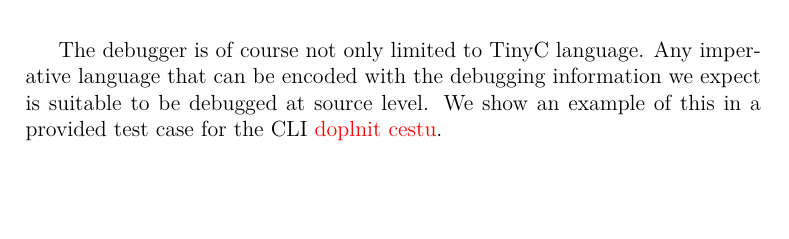
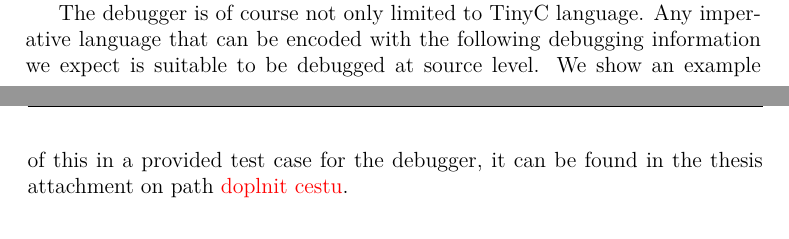
Before and after one commit to Gregofi/thesis, a LaTeX thesis (main.tex, which reads chapters/3.tex): part of page 75 of 83 before the commit and two parts of pages 71 and 72 of 83 after it, the two joined at a grey line, cut so that both start at the same text, the shorter picture padded with empty space. Compiled offline with XeLaTeX; a LaTeX package or settings file that is missing is left out.

Commit message:
Move text around

```diff
--- a/chapters/3.tex
+++ b/chapters/3.tex
@@ -299,6 +299,12 @@ about one function only, and for that function source debugging capabilities
 will work, but not for any other. This means that users can generate debug
 information incrementally.
 
+The debugger is of course not only limited to TinyC language. Any imperative
+language that can be encoded with the following debugging information we expect
+is suitable to be debugged at source level. We show an example of this in a
+provided test case for the debugger, it can be found in the thesis attachment
+on path \todo{doplnit cestu}.
+
 \subsection{Line information}
 Line information is one of the simplest to generate. Since it'll probably be
 the most generated information by the students, we choose the following simple
@@ -459,11 +465,6 @@ REPL when typing and also to have commands history. Another one is
 \texttt{argparse}, used for parsing command line arguments and finally
 \textit{GoogleTest}.
 
-The debugger is of course not only limited to TinyC language. Any imperative
-language that can be encoded with the debugging information we expect is
-suitable to be debugged at source level. We show an example of this in a
-provided test case for the CLI \todo{doplnit cestu}.
-
 The repository is very well tested. It contains many unit tests for all parts
 of the project, be it the T86 parser, the Native level debugging or the source
 debugging. It also has an integration tests for the T86-CLI and the Debugger
```
